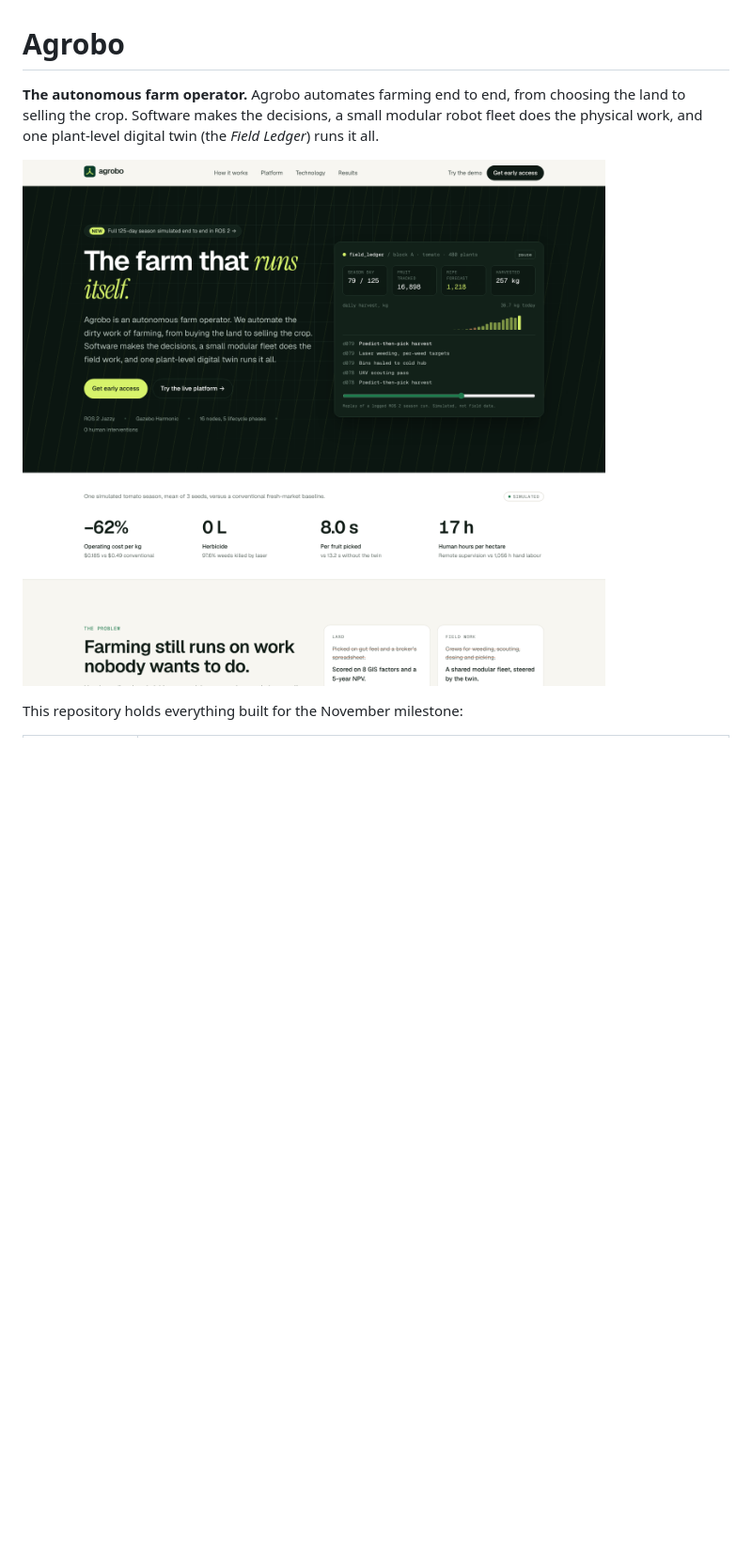
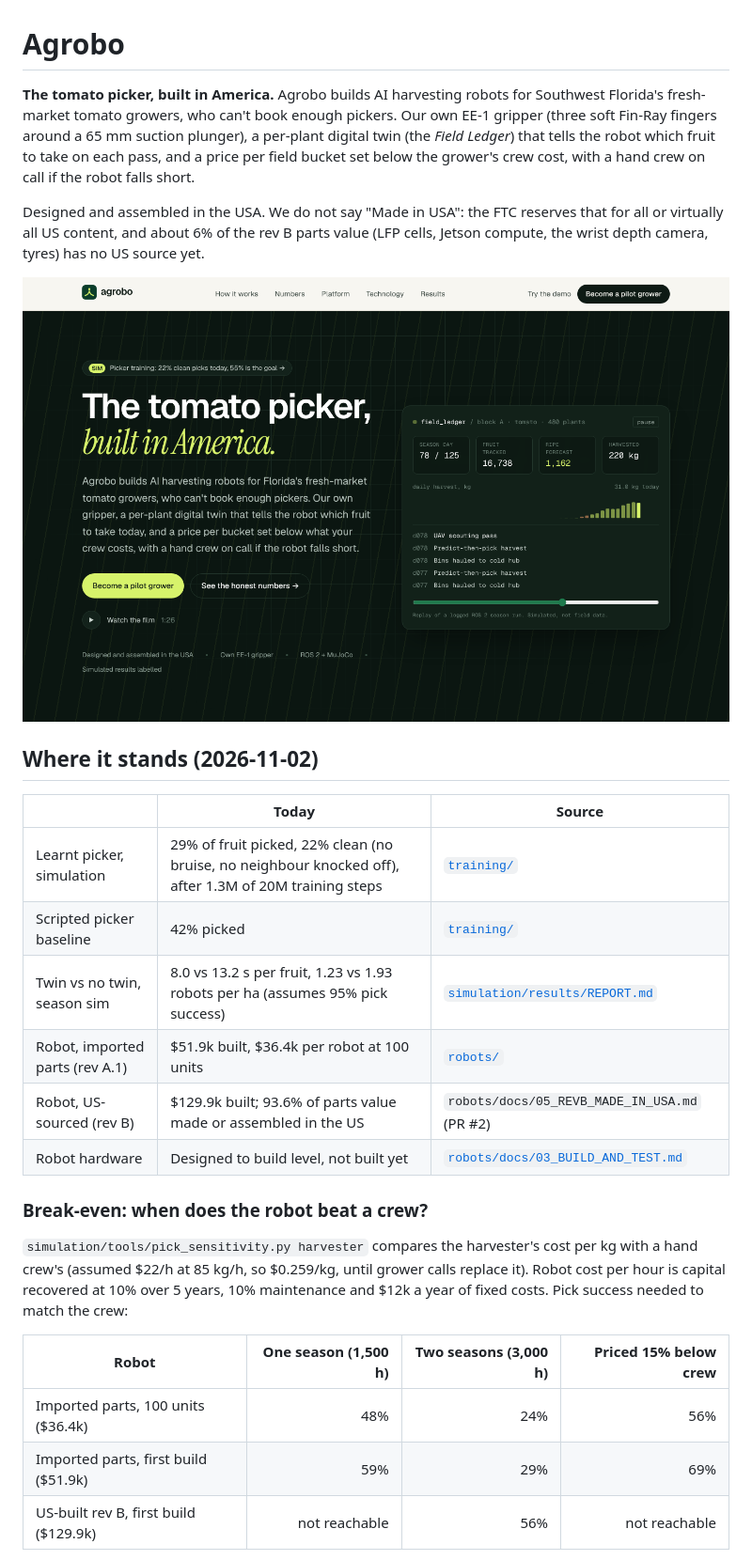
Before and after one commit to LakshanandSugumar/agrobo, a Markdown page: README.md, the part around one of its changes. Shown at 94% size. GitHub-like rendering; pictures changed too: screenshots/home.png; blank space fills up the shorter version.

```diff
--- a/README.md
+++ b/README.md
@@ -1,7 +1,29 @@
 # Agrobo
 
-**The autonomous farm operator.** Agrobo automates farming end to end, from choosing the land to selling the crop. Software makes the decisions, a small modular robot fleet does the physical work, and one plant-level digital twin (the *Field Ledger*) runs it all.
+**The tomato picker, built in America.** Agrobo builds AI harvesting robots for Southwest Florida's fresh-market tomato growers, who can't book enough pickers. Our own EE-1 gripper (three soft Fin-Ray fingers around a 65 mm suction plunger), a per-plant digital twin (the *Field Ledger*) that tells the robot which fruit to take on each pass, and a price per field bucket set below the grower's crew cost, with a hand crew on call if the robot falls short.
+
+Designed and assembled in the USA. We do not say "Made in USA": the FTC reserves that for all or virtually all US content, and about 6% of the rev B parts value (LFP cells, Jetson compute, the wrist depth camera, tyres) has no US source yet.
 
 ![Agrobo landing page](screenshots/home.png)
 
-This repository holds everything built for the November milestone:
+## Where it stands (2026-11-02)
+
+| | Today | Source |
+|---|---|---|
+| Learnt picker, simulation | 29% of fruit picked, 22% clean (no bruise, no neighbour knocked off), after 1.3M of 20M training steps | [`training/`](training/) |
+| Scripted picker baseline | 42% picked | [`training/`](training/) |
+| Twin vs no twin, season sim | 8.0 vs 13.2 s per fruit, 1.23 vs 1.93 robots per ha (assumes 95% pick success) | [`simulation/results/REPORT.md`](simulation/results/REPORT.md) |
+| Robot, imported parts (rev A.1) | $51.9k built, $36.4k per robot at 100 units | [`robots/`](robots/) |
+| Robot, US-sourced (rev B) | $129.9k built; 93.6% of parts value made or assembled in the US | `robots/docs/05_REVB_MADE_IN_USA.md` (PR #2) |
+| Robot hardware | Designed to build level, not built yet | [`robots/docs/03_BUILD_AND_TEST.md`](robots/docs/03_BUILD_AND_TEST.md) |
+
+### Break-even: when does the robot beat a crew?
+
+`simulation/tools/pick_sensitivity.py harvester` compares the harvester's cost per kg with a hand crew's (assumed $22/h at 85 kg/h, so $0.259/kg, until grower calls replace it). Robot cost per hour is capital recovered at 10% over 5 years, 10% maintenance and $12k a year of fixed costs. Pick success needed to match the crew:
+
+| Robot | One season (1,500 h) | Two seasons (3,000 h) | Priced 15% below crew |
+|---|---:|---:|---:|
+| Imported parts, 100 units ($36.4k) | 48% | 24% | 56% |
+| Imported parts, first build ($51.9k) | 59% | 29% | 69% |
+| US-built rev B, first build ($129.9k) | not reachable | 56% | not reachable |
+
```
Also changed, not shown: other parts of README.md (+18 -9 lines), 2 other files.
